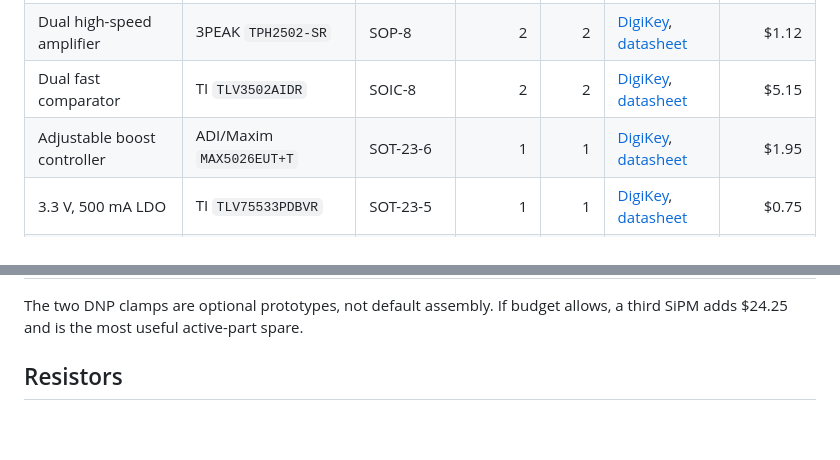
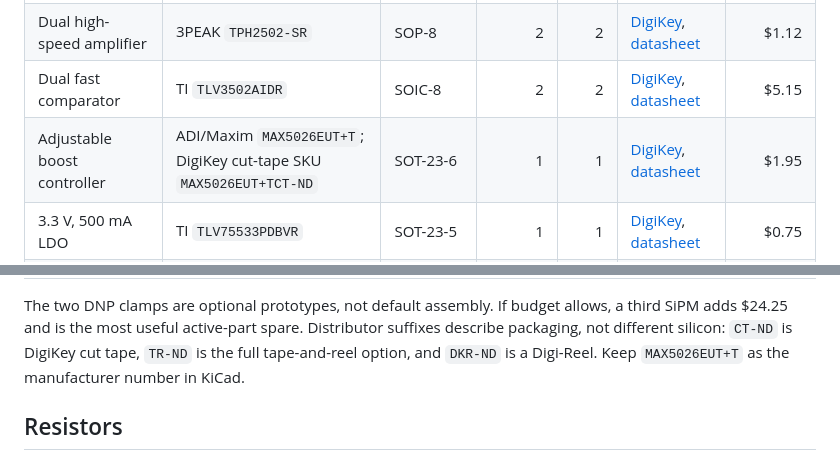
Before and after one commit to Grant-E-G/muon_telescope, a Markdown page: docs/bom.md, 2 parts joined by grey strips. Drawn GitHub-style; blank space fills up the shorter version.

```diff
--- a/docs/bom.md
+++ b/docs/bom.md
@@ -17,7 +17,7 @@ oscilloscope, soldering equipment, ESD supplies, and ordinary tools are excluded
 | 6 mm, 35 um SiPM | onsemi `MICROFC-60035-SMT-TR` | custom SMT | 2 | 2 | [DigiKey](https://www.digikey.com/en/products/detail/onsemi/MICROFC-60035-SMT-TR/9742618), [datasheet](https://www.onsemi.com/pdf/datasheet/microc-series-d.pdf) | $24.25 |
 | Dual high-speed amplifier | 3PEAK `TPH2502-SR` | SOP-8 | 2 | 2 | [DigiKey](https://www.digikey.com/en/products/detail/3peak/TPH2502-SR/22229182), [datasheet](https://static.3peak.com/res/doc/ds/Datasheet_TPH2501-TPH2502-TPH2503-TPH2504.pdf) | $1.12 |
 | Dual fast comparator | TI `TLV3502AIDR` | SOIC-8 | 2 | 2 | [DigiKey](https://www.digikey.com/en/products/detail/texas-instruments/TLV3502AIDR/1669430), [datasheet](https://www.ti.com/lit/gpn/TLV3502) | $5.15 |
-| Adjustable boost controller | ADI/Maxim `MAX5026EUT+T` | SOT-23-6 | 1 | 1 | [DigiKey](https://www.digikey.com/en/products/detail/analog-devices-inc-maxim-integrated/MAX5026EUT-T/1516355), [datasheet](https://www.analog.com/media/en/technical-documentation/data-sheets/max5025-max5028.pdf) | $1.95 |
+| Adjustable boost controller | ADI/Maxim `MAX5026EUT+T`; DigiKey cut-tape SKU `MAX5026EUT+TCT-ND` | SOT-23-6 | 1 | 1 | [DigiKey](https://www.digikey.com/en/products/detail/analog-devices-inc-maxim-integrated/MAX5026EUT-T/1516355), [datasheet](https://www.analog.com/media/en/technical-documentation/data-sheets/max5025-max5028.pdf) | $1.95 |
 | 3.3 V, 500 mA LDO | TI `TLV75533PDBVR` | SOT-23-5 | 1 | 1 | [DigiKey](https://www.digikey.com/en/products/detail/texas-instruments/TLV75533PDBVR/9356541), [datasheet](https://www.ti.com/lit/gpn/TLV755P) | $0.75 |
 | 47 uH shielded inductor | Bourns `SRN6045-470M` | 6 x 6 mm SMT | 1 | 1 | [DigiKey](https://www.digikey.com/en/products/detail/bourns-inc/SRN6045-470M/2756124) | $0.60 |
 | 60 V boost Schottky | onsemi `SS16HE` | SMA | 1 | 1 | [DigiKey](https://www.digikey.com/en/products/detail/onsemi/SS16HE/6009714) | $0.59 |
@@ -29,6 +29,9 @@ oscilloscope, soldering equipment, ESD supplies, and ordinary tools are excluded
 
 The two DNP clamps are optional prototypes, not default assembly. If budget
 allows, a third SiPM adds $24.25 and is the most useful active-part spare.
+Distributor suffixes describe packaging, not different silicon: `CT-ND` is
+DigiKey cut tape, `TR-ND` is the full tape-and-reel option, and `DKR-ND` is a
+Digi-Reel. Keep `MAX5026EUT+T` as the manufacturer number in KiCad.
 
 ## Resistors
 
```
Also changed, not shown: docs/design.md (+62 -0 lines).
